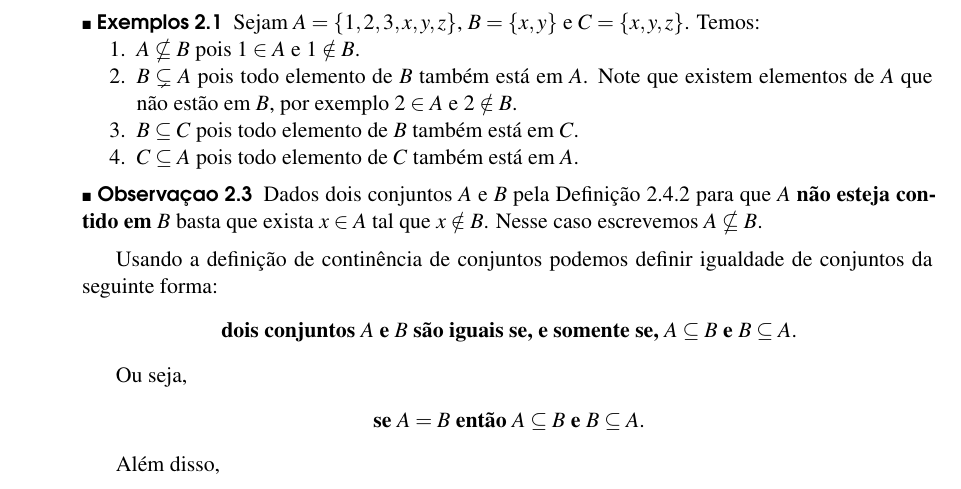
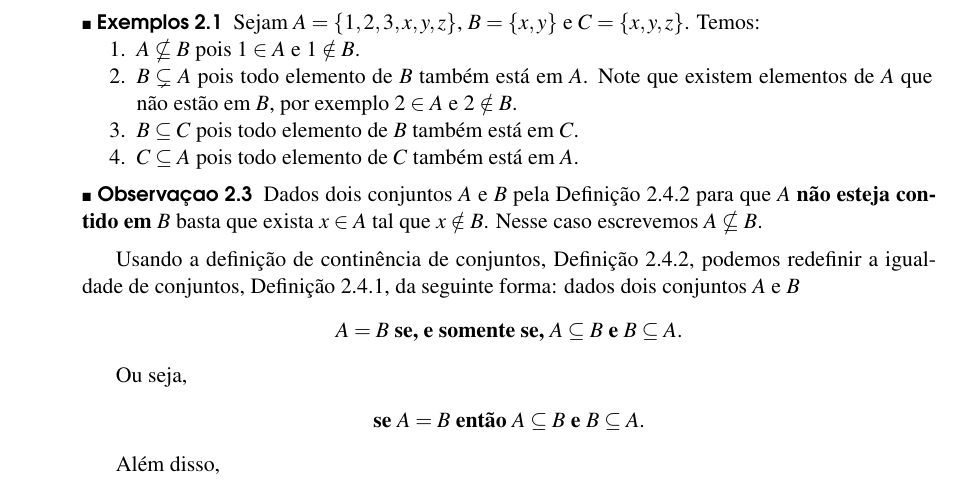
Before and after one commit to jfreitasunb/Algebra-1, a LaTeX book (Algebra_1.tex, which reads teoria-de-conjuntos.tex): part of page 10 of 46, cut so that both start at the same text. Compiled offline with XeLaTeX.

Commit message:
Melhoria no texto sobre igualdade de conjuntos à partir da continência.

```diff
--- a/teoria-de-conjuntos.tex
+++ b/teoria-de-conjuntos.tex
@@ -154,9 +154,9 @@ Nesse caso, dizemos que $A$ {\'e} um \textbf{subconjunto pr{\'o}prio} de $B$.
 	Dados dois conjuntos $A$ e $B$ pela Definição \ref{definicao_continencia_conjuntos} para que $A$ \textbf{não esteja contido em} $B$ basta que exista $x \in A$ tal que $x \notin B$. Nesse caso escrevemos $A \nsubseteq B$.
 \end{observacao}
 
-Usando a defini\c{c}\~ao de contin\^encia de conjuntos podemos definir igualdade de conjuntos da seguinte forma:
+Usando a defini\c{c}\~ao de contin\^encia de conjuntos, Definição \ref{definicao_continencia_conjuntos}, podemos redefinir a igualdade de conjuntos, Definição \ref{igualdade_conjuntos}, da seguinte forma: dados dois conjuntos $A$ e $B$
 \begin{center}
-	\textbf{dois conjuntos $A$ e $B$ s\~ao iguais se, e somente se, $A \subseteq B$ e $B \subseteq A$}.
+	$A = B$ \textbf{se, e somente se, $A \subseteq B$ e $B \subseteq A$}.
 \end{center}
 
 Ou seja,
```
